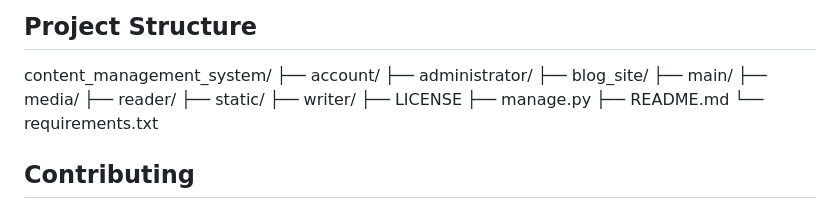
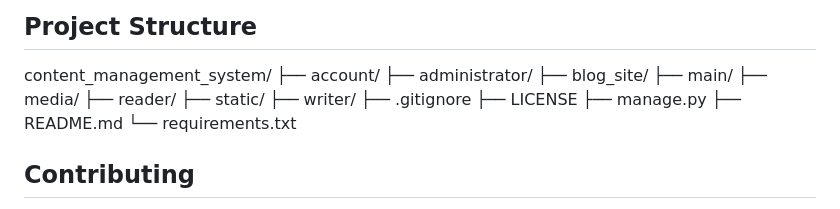
Before and after one commit to PeterOlayemi/content_management_system, a Markdown page: README.md, the part around the change. Drawn GitHub-style.

```diff
--- a/README.md
+++ b/README.md
@@ -90,6 +90,7 @@ content_management_system/
 ├── reader/
 ├── static/
 ├── writer/
+├── .gitignore
 ├── LICENSE
 ├── manage.py
 ├── README.md
```
